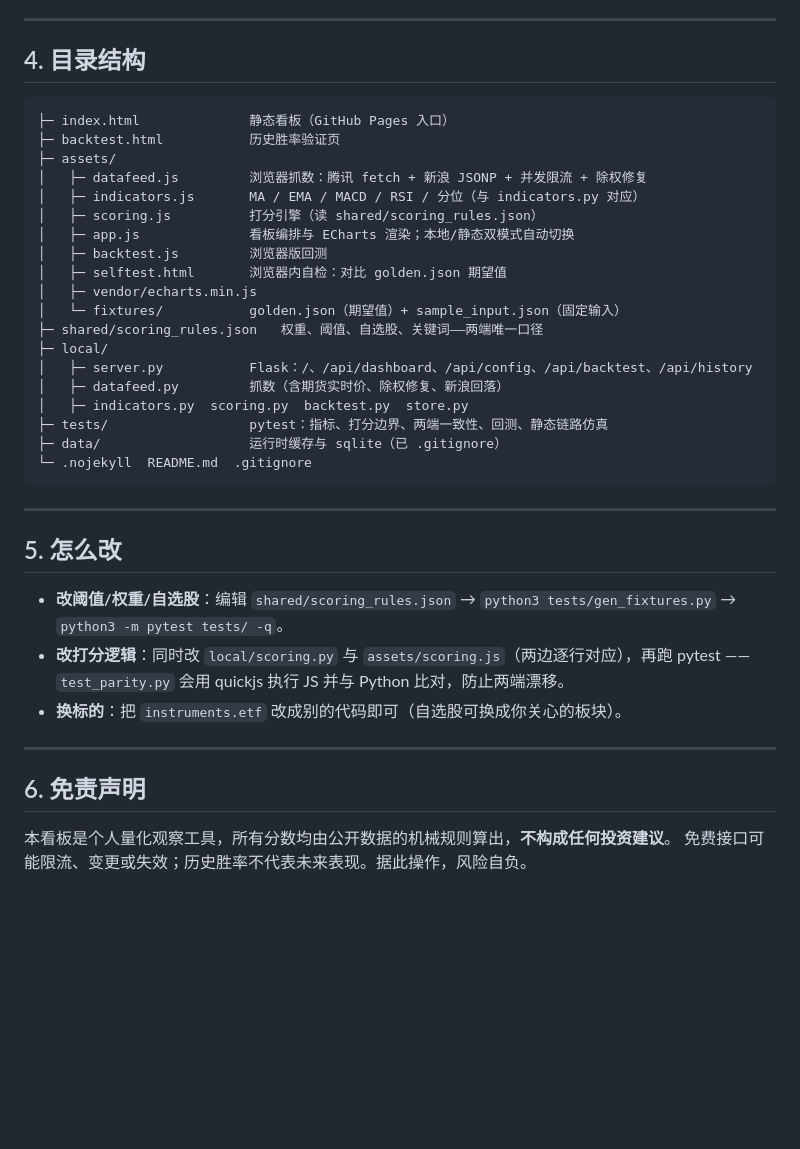
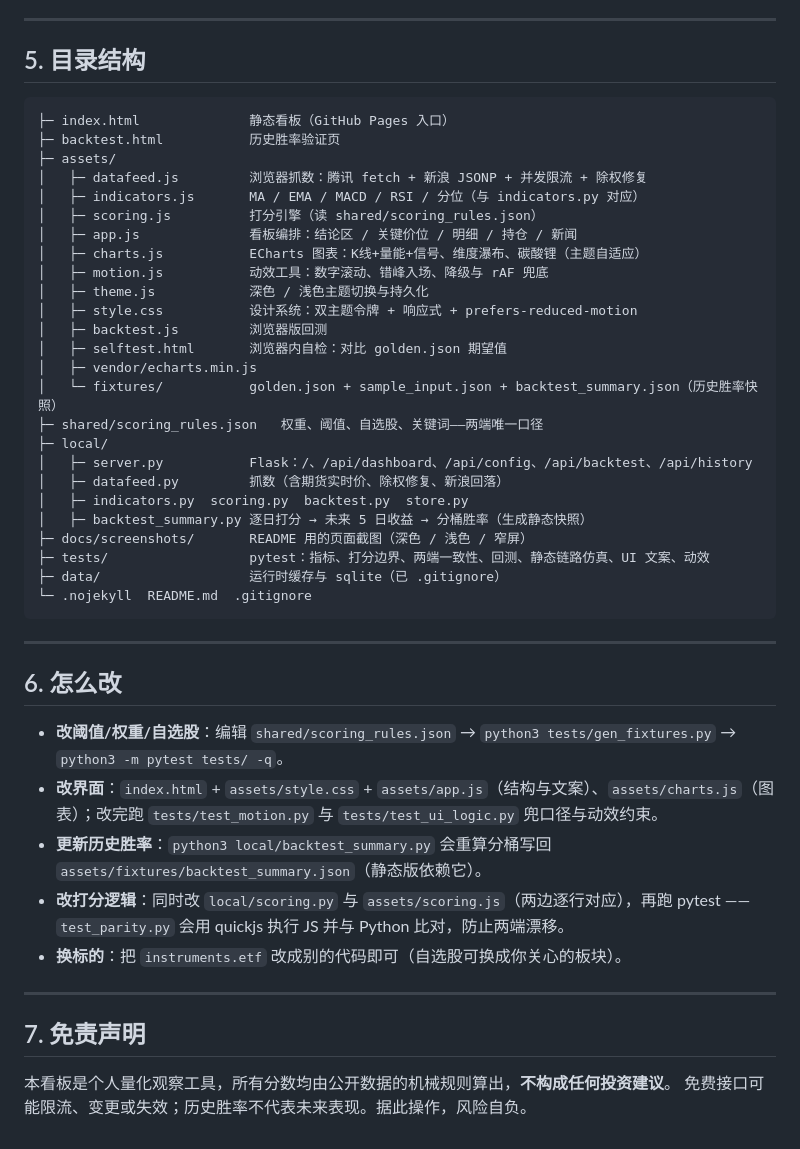
Before and after one commit to KurisuZhang/fund-board, a Markdown page: README.md, the part around one of its changes. GitHub-like rendering; blank space fills up the shorter version.

````diff
--- a/README.md
+++ b/README.md
@@ -104,7 +137,7 @@ python3 tests/gen_fixtures.py               # 改了打分规则后：重新生
 
 ---
 
-## 4. 目录结构
+## 5. 目录结构
 
 ```
 ├─ index.html              静态看板（GitHub Pages 入口）
@@ -113,32 +146,40 @@ python3 tests/gen_fixtures.py               # 改了打分规则后：重新生
 │   ├─ datafeed.js         浏览器抓数：腾讯 fetch + 新浪 JSONP + 并发限流 + 除权修复
 │   ├─ indicators.js       MA / EMA / MACD / RSI / 分位（与 indicators.py 对应）
 │   ├─ scoring.js          打分引擎（读 shared/scoring_rules.json）
-│   ├─ app.js              看板编排与 ECharts 渲染；本地/静态双模式自动切换
+│   ├─ app.js              看板编排：结论区 / 关键价位 / 明细 / 持仓 / 新闻
+│   ├─ charts.js           ECharts 图表：K线+量能+信号、维度瀑布、碳酸锂（主题自适应）
+│   ├─ motion.js           动效工具：数字滚动、错峰入场、降级与 rAF 兜底
+│   ├─ theme.js            深色 / 浅色主题切换与持久化
+│   ├─ style.css           设计系统：双主题令牌 + 响应式 + prefers-reduced-motion
 │   ├─ backtest.js         浏览器版回测
 │   ├─ selftest.html       浏览器内自检：对比 golden.json 期望值
 │   ├─ vendor/echarts.min.js
-│   └─ fixtures/           golden.json（期望值）+ sample_input.json（固定输入）
+│   └─ fixtures/           golden.json + sample_input.json + backtest_summary.json（历史胜率快照）
 ├─ shared/scoring_rules.json   权重、阈值、自选股、关键词——两端唯一口径
 ├─ local/
 │   ├─ server.py           Flask：/、/api/dashboard、/api/config、/api/backtest、/api/history
 │   ├─ datafeed.py         抓数（含期货实时价、除权修复、新浪回落）
 │   ├─ indicators.py  scoring.py  backtest.py  store.py
-├─ tests/                  pytest：指标、打分边界、两端一致性、回测、静态链路仿真
+│   ├─ backtest_summary.py 逐日打分 → 未来 5 日收益 → 分桶胜率（生成静态快照）
+├─ docs/screenshots/       README 用的页面截图（深色 / 浅色 / 窄屏）
+├─ tests/                  pytest：指标、打分边界、两端一致性、回测、静态链路仿真、UI 文案、动效
 ├─ data/                   运行时缓存与 sqlite（已 .gitignore）
 └─ .nojekyll  README.md  .gitignore
 ```
 
 ---
 
-## 5. 怎么改
+## 6. 怎么改
 
 - **改阈值/权重/自选股**：编辑 `shared/scoring_rules.json` → `python3 tests/gen_fixtures.py` → `python3 -m pytest tests/ -q`。
+- **改界面**：`index.html` + `assets/style.css` + `assets/app.js`（结构与文案）、`assets/charts.js`（图表）；改完跑 `tests/test_motion.py` 与 `tests/test_ui_logic.py` 兜口径与动效约束。
+- **更新历史胜率**：`python3 local/backtest_summary.py` 会重算分桶写回 `assets/fixtures/backtest_summary.json`（静态版依赖它）。
 - **改打分逻辑**：同时改 `local/scoring.py` 与 `assets/scoring.js`（两边逐行对应），再跑 pytest —— `test_parity.py` 会用 quickjs 执行 JS 并与 Python 比对，防止两端漂移。
 - **换标的**：把 `instruments.etf` 改成别的代码即可（自选股可换成你关心的板块）。
 
 ---
 
-## 6. 免责声明
+## 7. 免责声明
 
 本看板是个人量化观察工具，所有分数均由公开数据的机械规则算出，**不构成任何投资建议**。
 免费接口可能限流、变更或失效；历史胜率不代表未来表现。据此操作，风险自负。
````
Also changed, not shown: other parts of README.md (+38 -5 lines), docs/screenshots/dashboard-dark.png (added), docs/screenshots/dashboard-light.png (added), docs/screenshots/dashboard-narrow.png (added), 14 other files.
